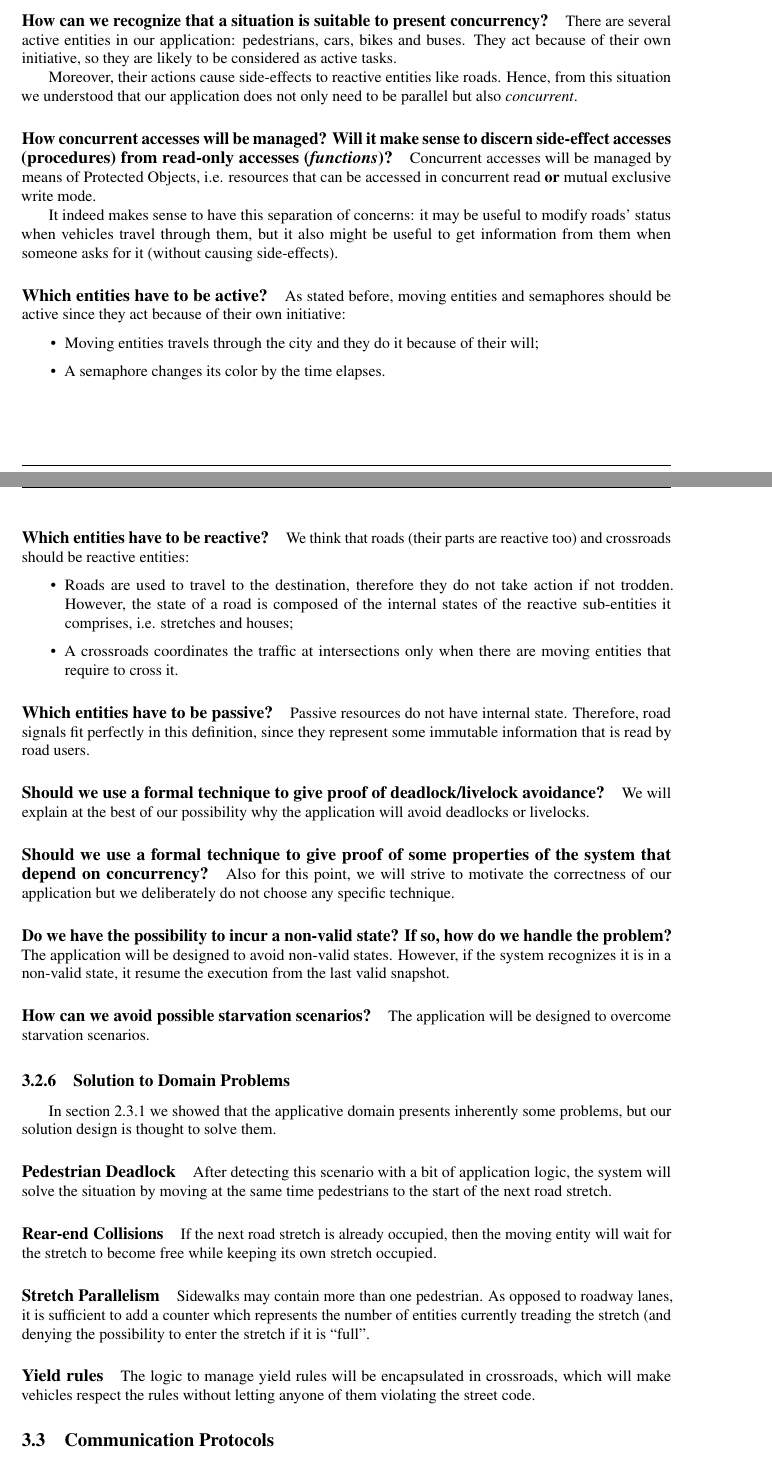
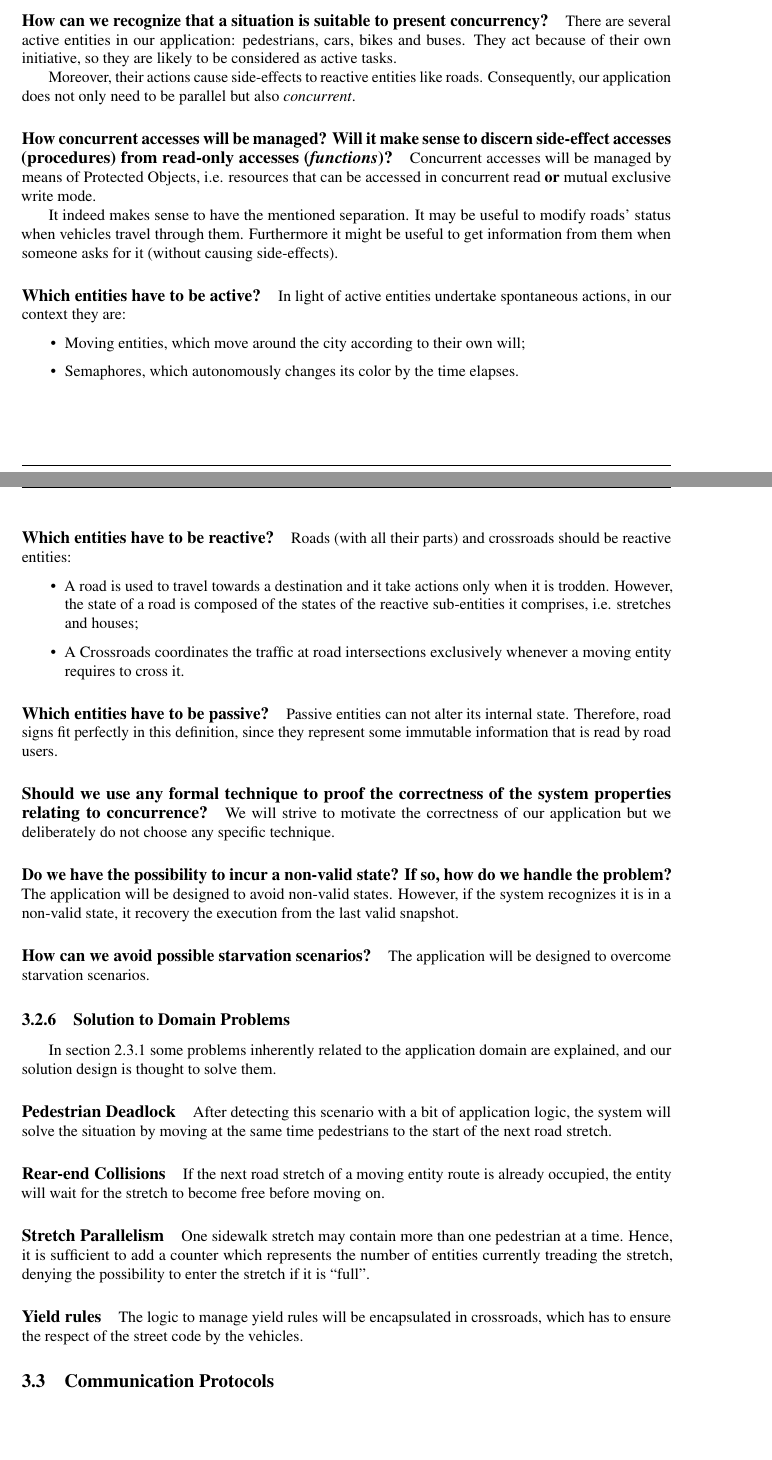
Before and after one commit to StefanoMunari/acts-docs, a LaTeX document (report.tex, which reads sections/solutionDesign/concurrency_applicationLayer/sol-address.tex): two parts of pages 15 and 16 of 23, joined at a grey line, cut so that both start at the same text, the shorter picture padded with empty space. Compiled offline with pdfLaTeX.

Commit message:
docs: Review "Application > Traffic" properties. See #32

```diff
--- a/sections/solutionDesign/concurrency_applicationLayer/sol-address.tex
+++ b/sections/solutionDesign/concurrency_applicationLayer/sol-address.tex
@@ -10,8 +10,8 @@ cars, bikes and buses. They act because of their own initiative, so they are
 likely to be considered as active tasks.
 
 Moreover, their actions cause side-effects to reactive entities like roads.
-Hence, from this situation we understood that our application does not only
-need to be parallel but also \textit{concurrent}.
+Consequently, our application does not only need to be parallel
+but also \textit{concurrent}.
 
 \paragraph{How concurrent accesses will be managed? Will it make sense to
 discern side-effect accesses (procedures) from read-only accesses
@@ -19,70 +19,67 @@ discern side-effect accesses (procedures) from read-only accesses
 Protected Objects, i.e. resources that can be accessed in concurrent read
 \textbf{or} mutual exclusive write mode.
 
-It indeed makes sense to have this separation of concerns: it may be useful to
-modify roads' status when vehicles travel through them, but it also might be
-useful to get information from them when someone asks for it (without causing
-side-effects).
+It indeed makes sense to have the mentioned separation.
+It may be useful to modify roads' status when vehicles travel through them.
+Furthermore it might be useful to get information from them
+when someone asks for it (without causing side-effects).
 
-\paragraph{Which entities have to be active?} As stated before, moving entities
-and semaphores should be active since they act because of their own initiative:
+\paragraph{Which entities have to be active?}
+In light of active entities undertake spontaneous actions, in our context they are:
 \begin{itemize}
-  \item Moving entities travels through the city and they do it because of
-    their will;
-  \item A semaphore changes its color by the time elapses.
+  \item Moving entities, which move around the city according to their own will;
+  \item Semaphores, which autonomously changes its color by the time elapses.
 \end{itemize}
 
-\paragraph{Which entities have to be reactive?} We think that roads
-(their parts are reactive too) and crossroads should be reactive entities:
+\paragraph{Which entities have to be reactive?}
+Roads (with all their parts) and crossroads should be reactive entities:
 \begin{itemize}
-  \item Roads are used to travel to the destination, therefore they do not take
-    action if not trodden. However, the state of a road is composed of the
-    internal states of the reactive sub-entities it comprises, i.e. stretches
-    and houses;
-  \item A crossroads coordinates the traffic at intersections only when there
-    are moving entities that require to cross it.
+  \item A road is used to travel towards a destination and it take actions only when it is trodden.
+  However, the state of a road is composed of the states
+  of the reactive sub-entities it comprises, i.e. stretches and houses;
+  \item A Crossroads coordinates the traffic at road intersections
+  exclusively whenever a moving entity requires to cross it.
 \end{itemize}
 
-\paragraph{Which entities have to be passive?} Passive resources do not have
-internal state. Therefore, road signals fit perfectly in this definition, since
+\paragraph{Which entities have to be passive?}
+Passive entities can not alter its internal state.
+Therefore, road signs fit perfectly in this definition, since
 they represent some immutable information that is read by road users.
 
-\paragraph{Should we use a formal technique to give proof of deadlock/livelock
-avoidance?} We will explain at the best of our possibility why the application
-will avoid deadlocks or livelocks.
+\paragraph{Should we use any formal technique to proof the correctness
+of the system properties relating to concurrence?}
+We will strive to motivate the correctness of our application
+but we deliberately do not choose any specific technique.
 
-\paragraph{Should we use a formal technique to give proof of some properties of
-the system that depend on concurrency?} Also for this point, we will strive to
-motivate the correctness of our application but we deliberately do not choose
-any specific technique.
+\paragraph{Do we have the possibility to incur a non-valid state?
+If so, how do we handle the problem?}
+The application will be designed to avoid non-valid states.
+However, if the system recognizes it is in a non-valid state,
+it recovery the execution from the last valid snapshot.
 
-\paragraph{Do we have the possibility to incur a non-valid state? If so, how do
-we handle the problem?} The application will be designed to avoid non-valid
-states. However, if the system recognizes it is in a non-valid state, it resume
-the execution from the last valid snapshot.
-
-\paragraph{How can we avoid possible starvation scenarios?} The application
-will be designed to overcome starvation scenarios.
+\paragraph{How can we avoid possible starvation scenarios?}
+The application will be designed to overcome starvation scenarios.
 
 \subsubsection{Solution to Domain Problems}
 
-In section \ref{sec:pa-domain-problems} we showed that the applicative domain
-presents inherently some problems, but our solution design is thought to solve
-them.
+In section \ref{sec:pa-domain-problems} some problems
+inherently related to the application domain are explained,
+and our solution design is thought to solve them.
 
-\paragraph{Pedestrian Deadlock} After detecting this scenario with a bit of
-application logic, the system will solve the situation by moving at the same
+\paragraph{Pedestrian Deadlock}
+After detecting this scenario with a bit of application logic,
+the system will solve the situation by moving at the same
 time pedestrians to the start of the next road stretch.
 
-\paragraph{Rear-end Collisions} If the next road stretch is already occupied,
-then the moving entity will wait for the stretch to become free while keeping
-its own stretch occupied.
+\paragraph{Rear-end Collisions}
+If the next road stretch of a moving entity route is already occupied,
+the entity will wait for the stretch to become free
+before moving on.
 
-\paragraph{Stretch Parallelism} Sidewalks may contain more than one pedestrian.
-As opposed to roadway lanes, it is sufficient to add a counter which represents
-the number of entities currently treading the stretch (and denying the
-possibility to enter the stretch if it is ``full''.
+\paragraph{Stretch Parallelism} One sidewalk stretch may contain more than one pedestrian at a time.
+Hence, it is sufficient to add a counter which represents
+the number of entities currently treading the stretch,
+denying the possibility to enter the stretch if it is ``full''.
 
 \paragraph{Yield rules} The logic to manage yield rules will be encapsulated in
-crossroads, which will make vehicles respect the rules without letting anyone of
-them violating the street code.
+crossroads, which has to ensure the respect of the street code by the vehicles.
```
